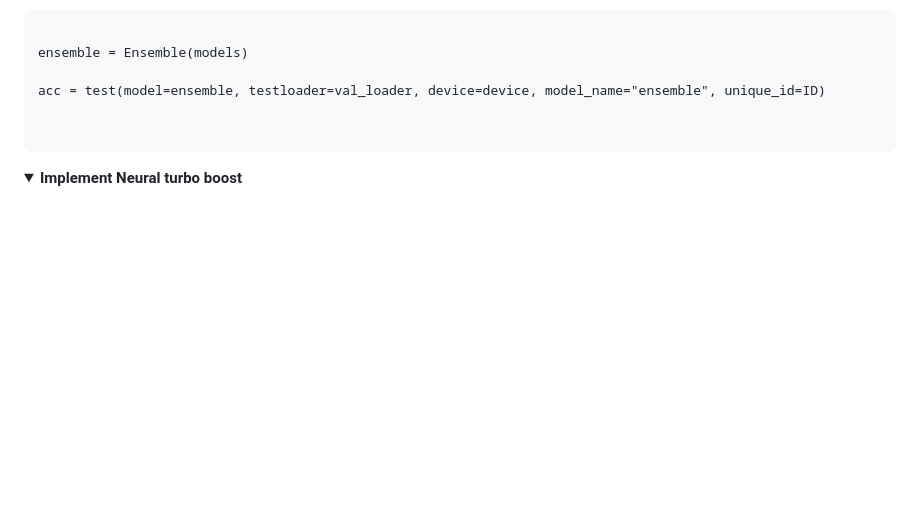
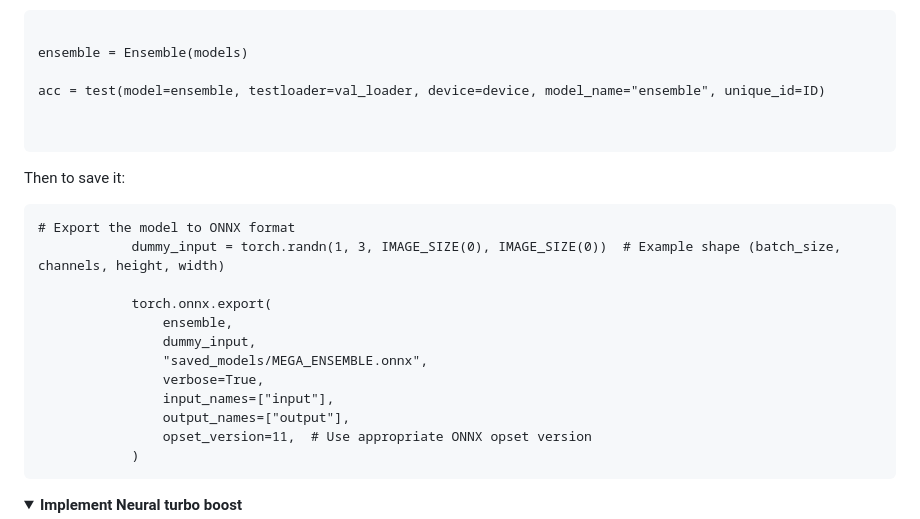
Before and after one commit to LiU-AI-Society/MonkeyMadness, a Markdown page: README.md, the part around the change. GitHub-like rendering; folded sections open; blank space fills up the shorter version.

````diff
--- a/README.md
+++ b/README.md
@@ -239,6 +239,23 @@ ensemble = Ensemble(models)
 acc = test(model=ensemble, testloader=val_loader, device=device, model_name="ensemble", unique_id=ID)
 
 
+```
+
+Then to save it:
+
+```
+# Export the model to ONNX format
+            dummy_input = torch.randn(1, 3, IMAGE_SIZE(0), IMAGE_SIZE(0))  # Example shape (batch_size, channels, height, width)
+
+            torch.onnx.export(
+                ensemble,
+                dummy_input,
+                "saved_models/MEGA_ENSEMBLE.onnx",
+                verbose=True,
+                input_names=["input"],
+                output_names=["output"],
+                opset_version=11,  # Use appropriate ONNX opset version
+            )
 ```
 
 
````
